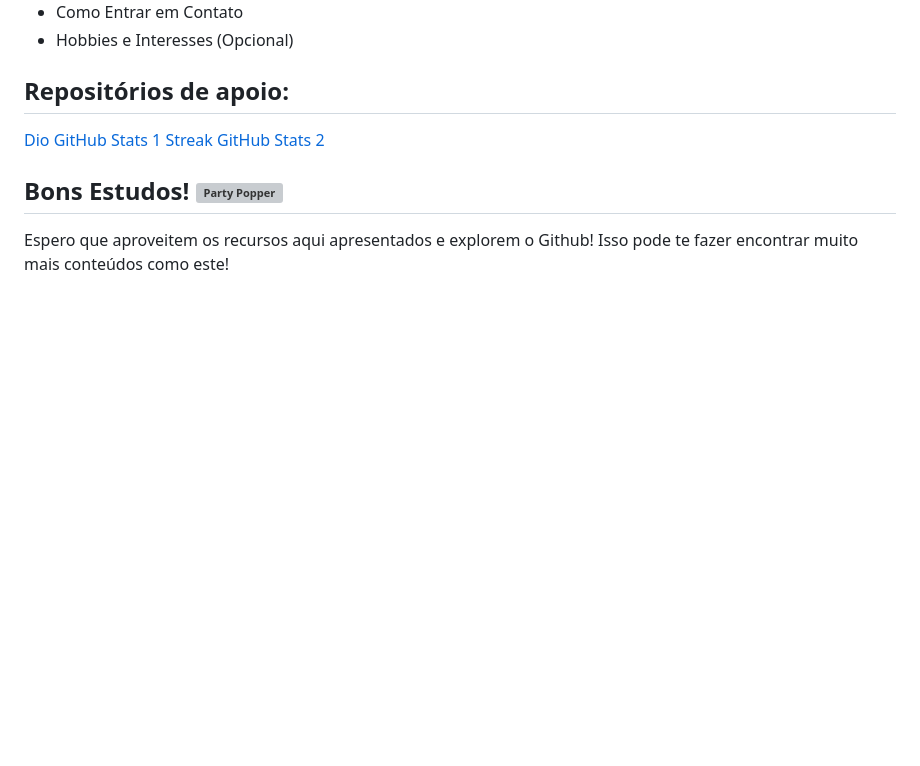
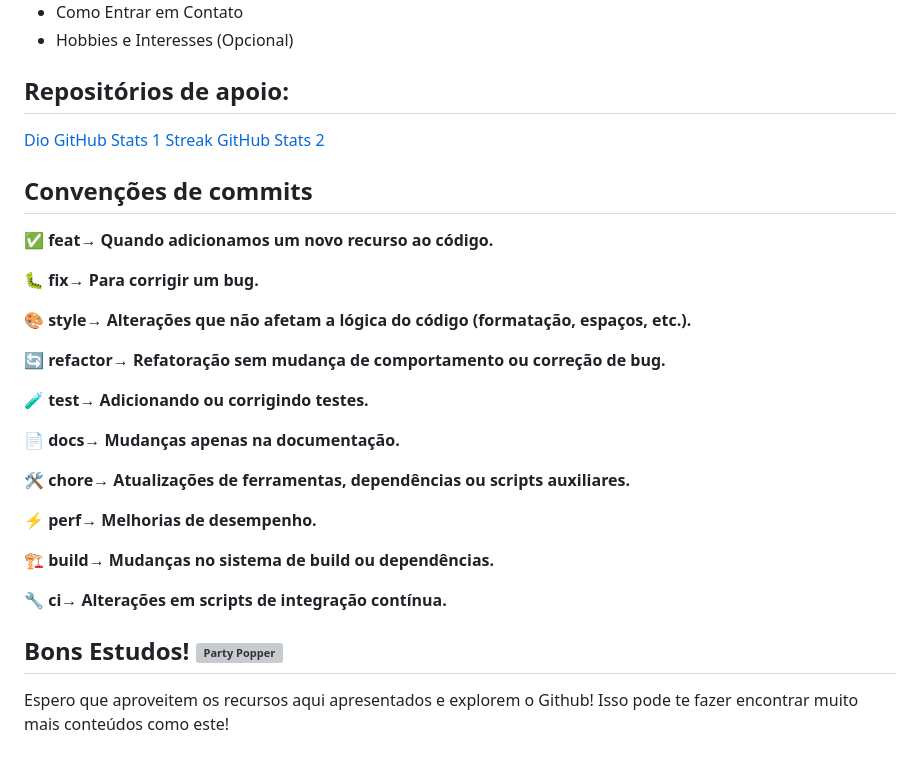
Before and after one commit to SasaGomess/aula-vercel-github, a Markdown page: README.md, the part around the change. GitHub-like rendering; blank space fills up the shorter version; grey boxes are pictures that could not be loaded.

Commit message:
style: add convencoes de commits

```diff
--- a/README.md
+++ b/README.md
@@ -160,6 +160,28 @@ Criar um README organizado para o seu projeto e perfil é fundamental para garan
 [Streak](https://github.com/DenverCoder1/github-readme-streak-stats)
 [GitHub Stats 2](https://github.com/anuraghazra/github-readme-stats)
 
+## Convenções de commits
+
+**✅ feat→ Quando adicionamos um novo recurso ao código.**
+
+**🐛 fix→ Para corrigir um bug.**
+
+**🎨 style→ Alterações que não afetam a lógica do código (formatação, espaços, etc.).**
+
+**🔄 refactor→ Refatoração sem mudança de comportamento ou correção de bug.**
+
+**🧪 test→ Adicionando ou corrigindo testes.**
+
+**📄 docs→ Mudanças apenas na documentação.**
+
+**🛠 chore→ Atualizações de ferramentas, dependências ou scripts auxiliares.**
+
+**⚡ perf→ Melhorias de desempenho.**
+
+**🏗 build→ Mudanças no sistema de build ou dependências.**
+
+**🔧 ci→ Alterações em scripts de integração contínua.**
+
 ## Bons Estudos! <img src="https://raw.githubusercontent.com/Tarikul-Islam-Anik/Animated-Fluent-Emojis/master/Emojis/Activities/Party%20Popper.png" alt="Party Popper" width="25" height="25" />
 Espero que aproveitem os recursos aqui apresentados e explorem o Github!
 Isso pode te fazer encontrar muito mais conteúdos como este!
```
